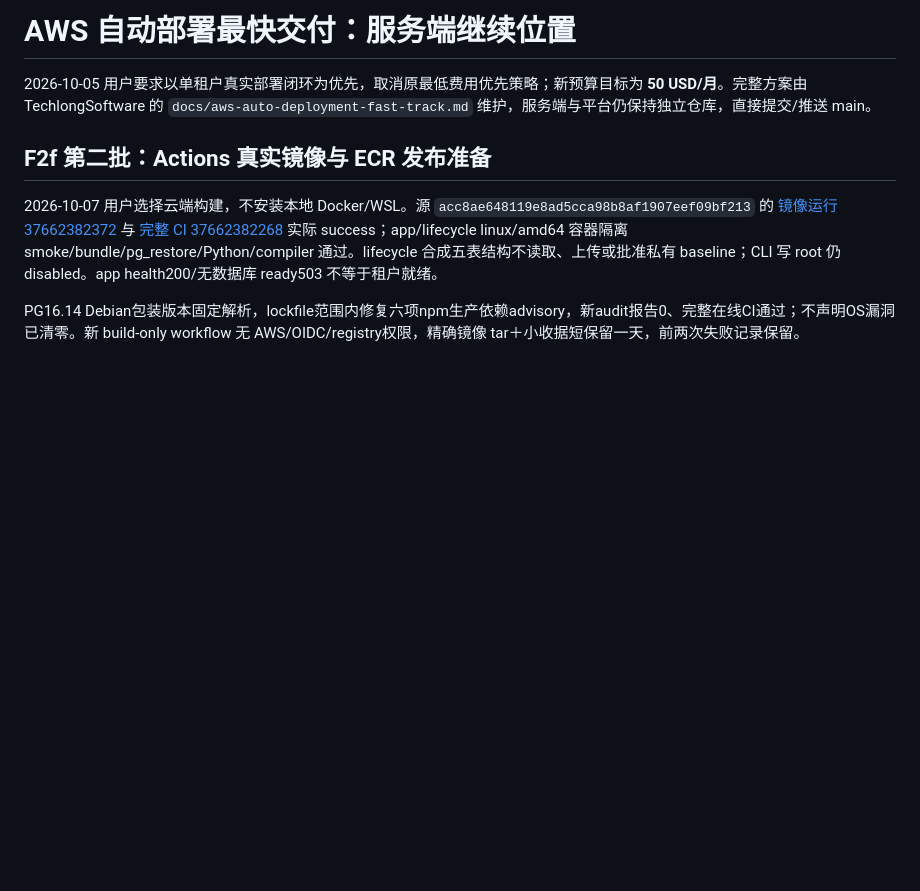
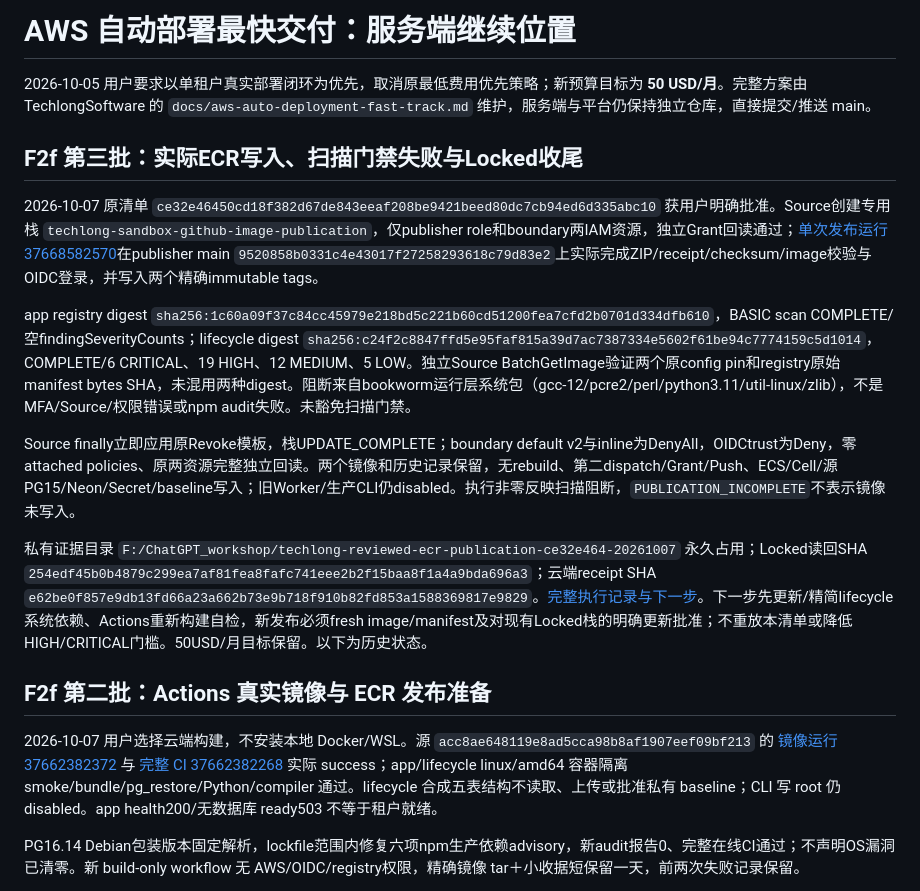
Before and after one commit to veinyyxy/SpeedFeast_Backend_main, a Markdown page: AWS_DEPLOYMENT_FAST_TRACK.md, the part around the change. Rendered like a GitHub page; blank space fills up the shorter version.

Commit message:
docs: record ECR publication scan block and verified Locked revoke

```diff
--- a/AWS_DEPLOYMENT_FAST_TRACK.md
+++ b/AWS_DEPLOYMENT_FAST_TRACK.md
@@ -1,6 +1,16 @@
 # AWS 自动部署最快交付：服务端继续位置
 
 2026-10-05 用户要求以单租户真实部署闭环为优先，取消原最低费用优先策略；新预算目标为 **50 USD/月**。完整方案由 TechlongSoftware 的 `docs/aws-auto-deployment-fast-track.md` 维护，服务端与平台仍保持独立仓库，直接提交/推送 main。
+
+## F2f 第三批：实际ECR写入、扫描门禁失败与Locked收尾
+
+2026-10-07 原清单 `ce32e46450cd18f382d67de843eeaf208be9421beed80dc7cb94ed6d335abc10` 获用户明确批准。Source创建专用栈 `techlong-sandbox-github-image-publication`，仅publisher role和boundary两IAM资源，独立Grant回读通过；[单次发布运行37668582570](https://github.com/veinyyxy/SpeedFeast_Backend_main/actions/runs/37668582570)在publisher main `9520858b0331c4e43017f27258293618c79d83e2`上实际完成ZIP/receipt/checksum/image校验与OIDC登录，并写入两个精确immutable tags。
+
+app registry digest `sha256:1c60a09f37c84cc45979e218bd5c221b60cd51200fea7cfd2b0701d334dfb610`，BASIC scan COMPLETE/空findingSeverityCounts；lifecycle digest `sha256:c24f2c8847ffd5e95faf815a39d7ac7387334e5602f61be94c7774159c5d1014`，COMPLETE/6 CRITICAL、19 HIGH、12 MEDIUM、5 LOW。独立Source BatchGetImage验证两个原config pin和registry原始manifest bytes SHA，未混用两种digest。阻断来自bookworm运行层系统包（gcc-12/pcre2/perl/python3.11/util-linux/zlib），不是MFA/Source/权限错误或npm audit失败。未豁免扫描门禁。
+
+Source finally立即应用原Revoke模板，栈UPDATE_COMPLETE；boundary default v2与inline为DenyAll，OIDCtrust为Deny，零attached policies、原两资源完整独立回读。两个镜像和历史记录保留，无rebuild、第二dispatch/Grant/Push、ECS/Cell/源PG15/Neon/Secret/baseline写入；旧Worker/生产CLI仍disabled。执行非零反映扫描阻断，`PUBLICATION_INCOMPLETE`不表示镜像未写入。
+
+私有证据目录 `F:/ChatGPT_workshop/techlong-reviewed-ecr-publication-ce32e464-20261007` 永久占用；Locked读回SHA `254edf45b0b4879c299ea7af81fea8fafc741eee2b2f15baa8f1a4a9bda696a3`；云端receipt SHA `e62be0f857e9db13fd66a23a662b73e9b718f910b82fd853a1588369817e9829`。[完整执行记录与下一步](https://github.com/veinyyxy/TechlongSoftware/blob/main/docs/aws-auto-deployment-fast-track-f2f3-ecr-scan-blocked.md)。下一步先更新/精简lifecycle系统依赖、Actions重新构建自检，新发布必须fresh image/manifest及对现有Locked栈的明确更新批准；不重放本清单或降低HIGH/CRITICAL门槛。50USD/月目标保留。以下为历史状态。
 
 ## F2f 第二批：Actions 真实镜像与 ECR 发布准备
 
```
